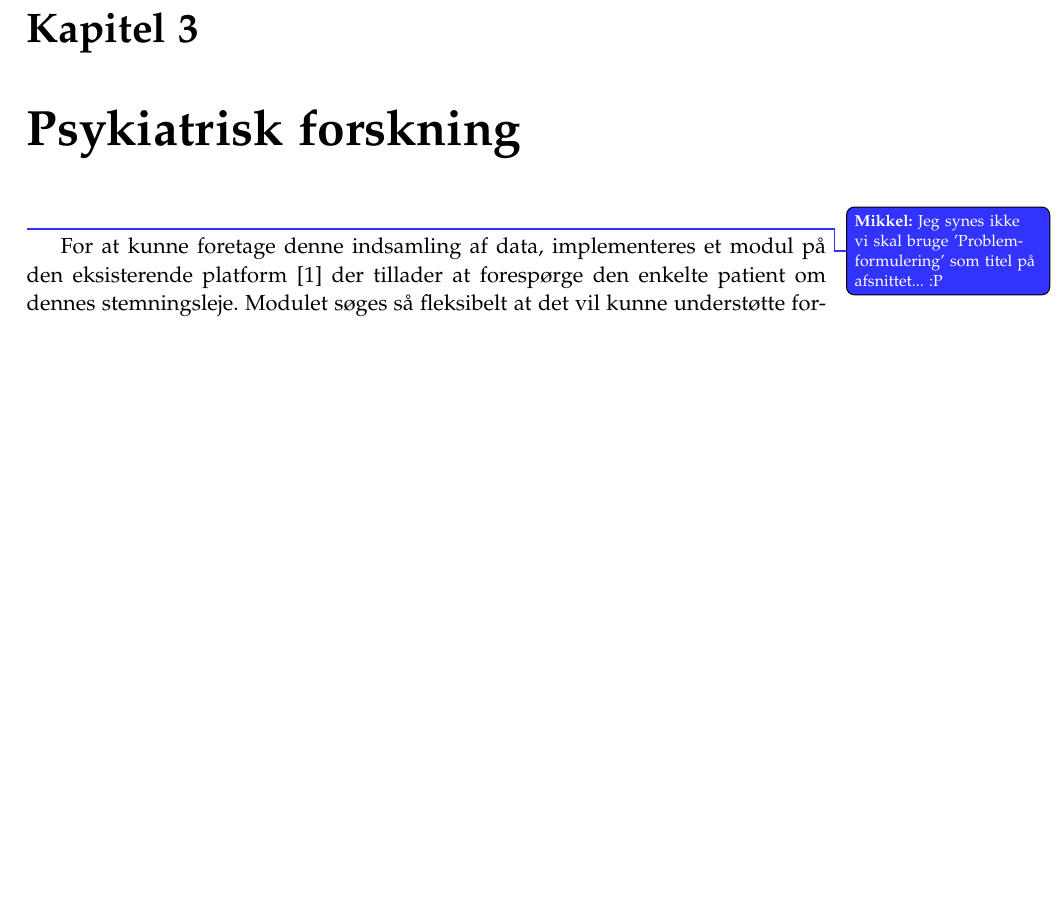
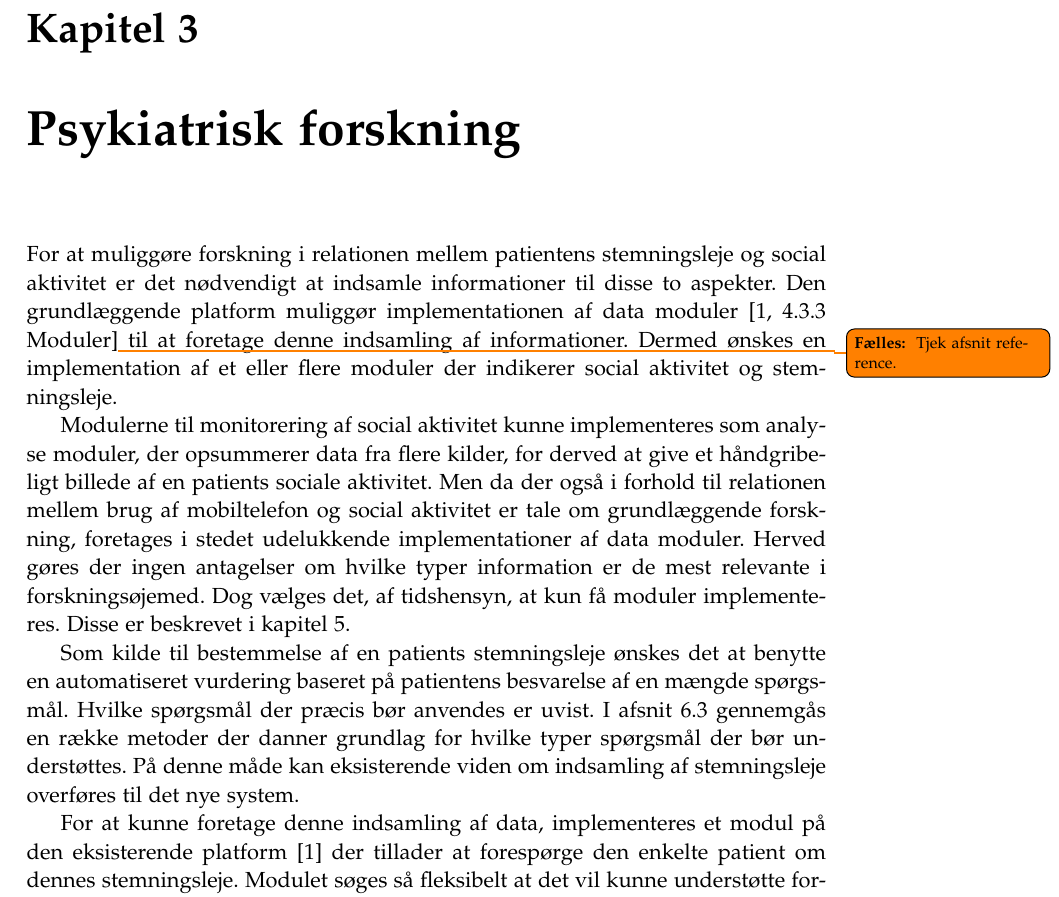
Before and after one commit to SW807/Report, a LaTeX thesis (main.tex, which reads content/problem.tex): part of page 17 of 66, cut so that both start at the same text, the shorter picture padded with empty space. Compiled offline with pdfLaTeX.

```diff
--- a/content/problem.tex
+++ b/content/problem.tex
@@ -1,4 +1,20 @@
-\chapter{Psykiatrisk forskning}\label{problem}\mikkel{Jeg synes ikke vi skal bruge 'Problemformulering' som titel på afsnittet... :P}
+\chapter{Psykiatrisk forskning}\label{problem}
+For at muliggøre forskning i relationen mellem patientens stemningsleje og social aktivitet er det nødvendigt at indsamle informationer til disse to aspekter.
+Den grundlæggende platform muliggør implementationen af data moduler \citefaelles{4.3.3 Moduler} til at foretage denne indsamling af informationer.
+Dermed ønskes en implementation af et eller flere moduler der indikerer social aktivitet og stemningsleje.
+
+Modulerne til monitorering af social aktivitet kunne implementeres som analyse moduler, der opsummerer data fra flere kilder, for derved at give et håndgribeligt billede af en patients sociale aktivitet.
+Men da der også i forhold til relationen mellem brug af mobiltelefon og social aktivitet er tale om grundlæggende forskning, foretages i stedet udelukkende implementationer af data moduler.
+Herved gøres der ingen antagelser om hvilke typer information er de mest relevante i forskningsøjemed.
+Dog vælges det, af tidshensyn, at kun få moduler implementeres.
+Disse er beskrevet i \cref{implementerede_moduler}.
+
+Som kilde til bestemmelse af en patients stemningsleje ønskes det at benytte en automatiseret vurdering baseret på patientens besvarelse af en mængde spørgsmål.
+Hvilke spørgsmål der præcis bør anvendes er uvist.
+I \cref{maaling_af_stemningsleje} gennemgås en række metoder der danner grundlag for hvilke typer spørgsmål der bør understøttes.
+På denne måde kan eksisterende viden om indsamling af stemningsleje overføres til det nye system.
+
+
 For at kunne foretage denne indsamling af data, implementeres et modul på den eksisterende platform \citefaelles{} der tillader at forespørge den enkelte patient om dennes stemningsleje.
 Modulet søges så fleksibelt at det vil kunne understøtte forskellige spørgsmål og dermed undersøgelse af relation mellem en række problemstillinger.
 
```
